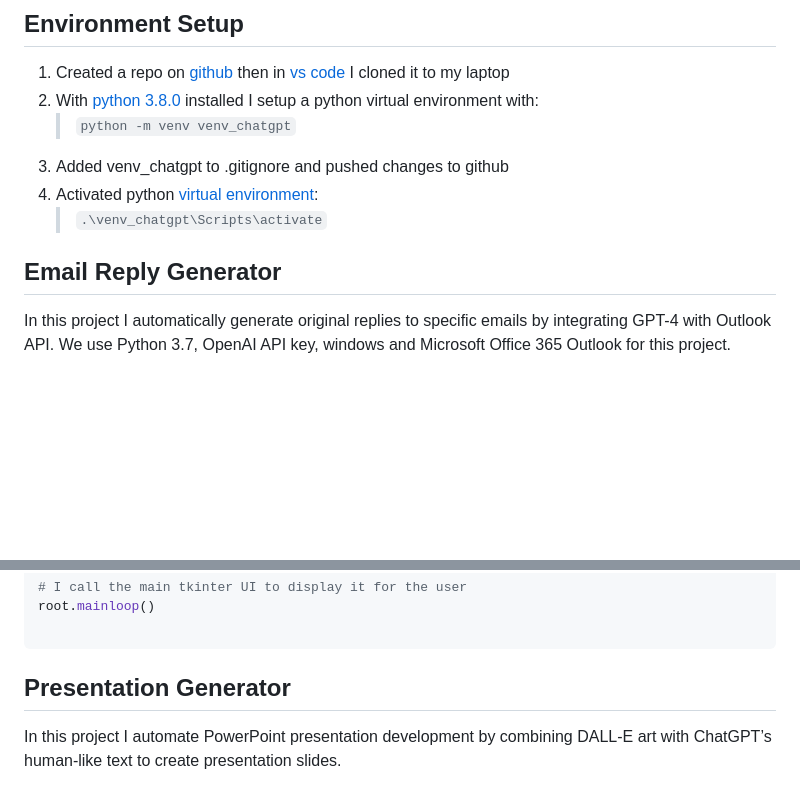
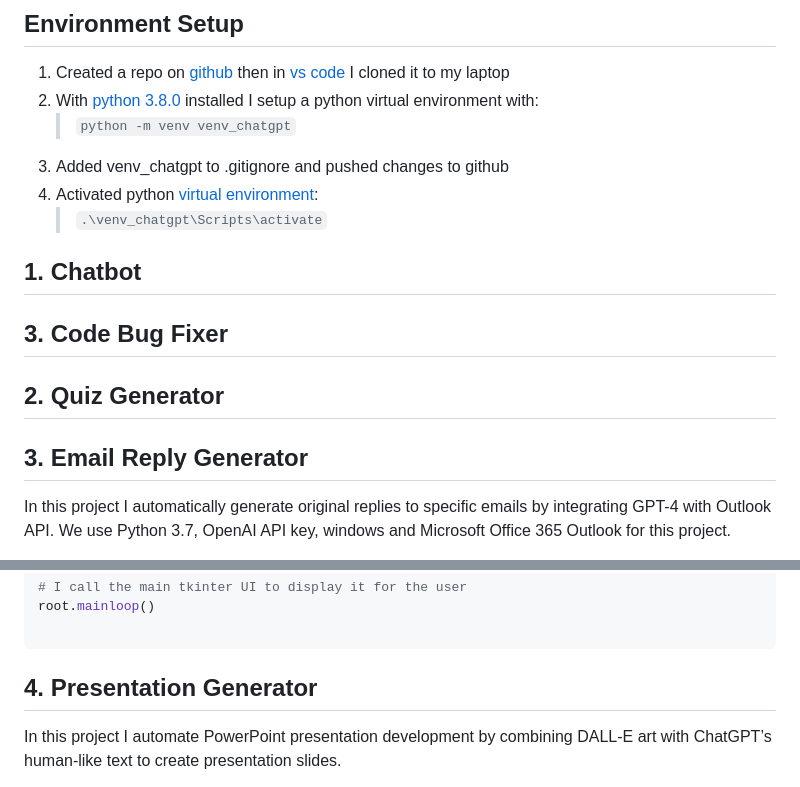
Before and after one commit to rob-sullivan/50-chatgpt-projects, a Markdown page: README.md, 2 parts joined by grey strips. GitHub-like rendering; blank space fills up the shorter version.

````diff
--- a/README.md
+++ b/README.md
@@ -9,7 +9,13 @@ the code for 50 amazing ChatGPT projects for developers
 4. Activated python [virtual environment](https://docs.python.org/3/library/venv.html):
     >```.\venv_chatgpt\Scripts\activate```
 
-## Email Reply Generator
+## 1. Chatbot
+
+## 3. Code Bug Fixer
+
+## 2. Quiz Generator
+
+## 3. Email Reply Generator
 In this project I automatically generate original replies to specific emails by integrating GPT-4 with Outlook API. We use Python 3.7, OpenAI API key, windows and Microsoft Office 365 Outlook for this project.
 
 * Installed Microsoft Outlook on my computer and setup an email account.
@@ -76,7 +82,7 @@ root.mainloop()
 
 ```
 
-## Presentation Generator
+## 4. Presentation Generator
 In this project I automate PowerPoint presentation development by combining DALL-E art with ChatGPT’s human-like text to create presentation slides.
 
 * Installed Microsoft Powerpoint on my computer and setup an email account.
````
Also changed, not shown: other parts of README.md (+47 -0 lines).
